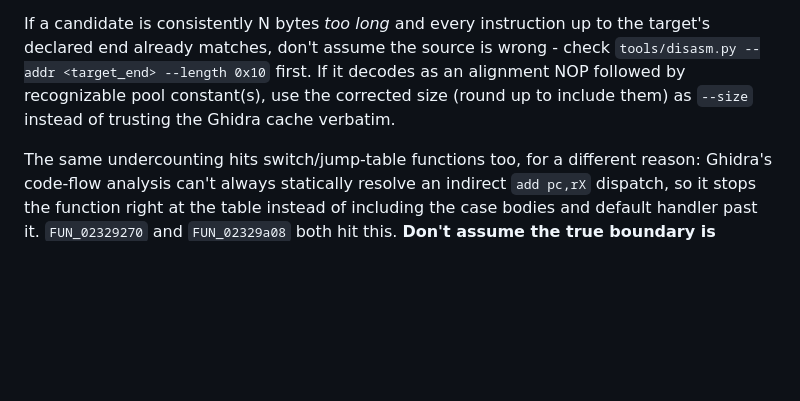
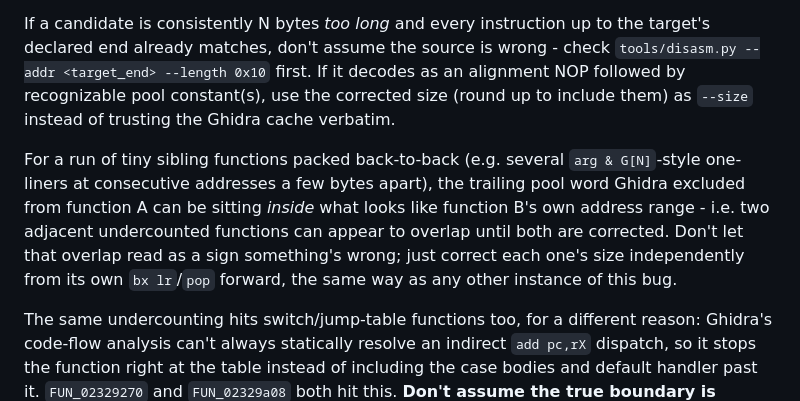
Before and after one commit to mitch030504/pictochat-decomp, a Markdown page: notes/tooling.md, the part around the change. Rendered like a GitHub page; blank space fills up the shorter version.

Commit message:
Refresh progress (161 matched, 15 parked); document adjacent-sibling pool-sharing case
Agent working 0x02320000-0x02328000 finished: 35 matches, 9 parked, all
clean individual commits. Also documents a nuance of the Ghidra
undercounting bug it hit repeatedly there: a run of tiny sibling
functions packed back-to-back can have one function's excluded trailing
pool word sitting inside what looks like the next function's own address
range - the fix is the same (correct each size independently), just
worth knowing the apparent overlap isn't a sign of a real problem.

Co-Authored-By: Claude Sonnet 5 <noreply@anthropic.com>

```diff
--- a/notes/tooling.md
+++ b/notes/tooling.md
@@ -374,6 +374,15 @@ If it decodes as an alignment NOP followed by recognizable pool
 constant(s), use the corrected size (round up to include them) as `--size`
 instead of trusting the Ghidra cache verbatim.
 
+For a run of tiny sibling functions packed back-to-back (e.g. several
+`arg & G[N]`-style one-liners at consecutive addresses a few bytes apart),
+the trailing pool word Ghidra excluded from function A can be sitting
+*inside* what looks like function B's own address range - i.e. two
+adjacent undercounted functions can appear to overlap until both are
+corrected. Don't let that overlap read as a sign something's wrong; just
+correct each one's size independently from its own `bx lr`/`pop` forward,
+the same way as any other instance of this bug.
+
 The same undercounting hits switch/jump-table functions too, for a
 different reason: Ghidra's code-flow analysis can't always statically
 resolve an indirect `add pc,rX` dispatch, so it stops the function right
```
Also changed, not shown: README.md (+2 -2 lines).
